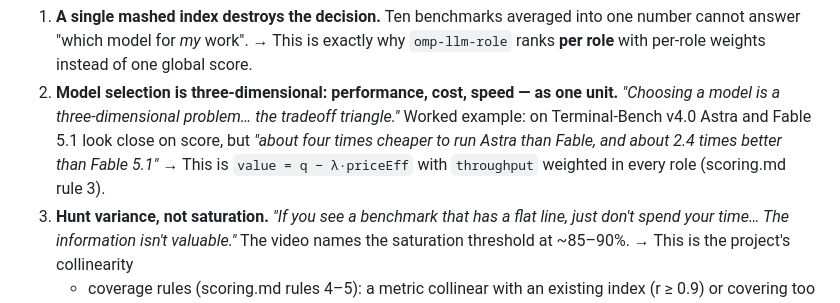
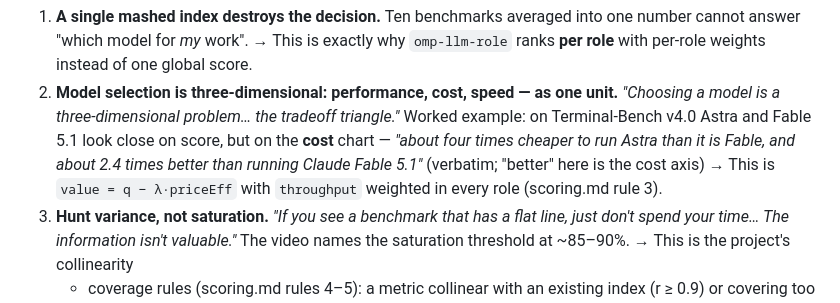
Before and after one commit to Gott50/omp-llm-role, a Markdown page: docs/research/agentic-engineering-benchmarks.md, the part around the change. Drawn GitHub-style.

Commit message:
Quote Terminal-Bench cost comparison verbatim in benchmark note

```diff
--- a/docs/research/agentic-engineering-benchmarks.md
+++ b/docs/research/agentic-engineering-benchmarks.md
@@ -32,9 +32,11 @@ which this project already implements or should:
 2. **Model selection is three-dimensional: performance, cost, speed — as one
    unit.** *"Choosing a model is a three-dimensional problem… the tradeoff
    triangle."* Worked example: on Terminal-Bench v4.0 Astra and Fable 5.1 look
-   close on score, but *"about four times cheaper to run Astra than Fable, and
-   about 2.4 times better than Fable 5.1"* → This is `value = q − λ·priceEff`
-   with `throughput` weighted in every role (scoring.md rule 3).
+   close on score, but on the **cost** chart — *"about four times cheaper to run
+   Astra than it is Fable, and about 2.4 times better than running Claude Fable
+   5.1"* (verbatim; "better" here is the cost axis) → This is
+   `value = q − λ·priceEff` with `throughput` weighted in every role (scoring.md
+   rule 3).
 3. **Hunt variance, not saturation.** *"If you see a benchmark that has a flat
    line, just don't spend your time… The information isn't valuable."* The video
    names the saturation threshold at ~85–90%. → This is the project's collinearity
```
